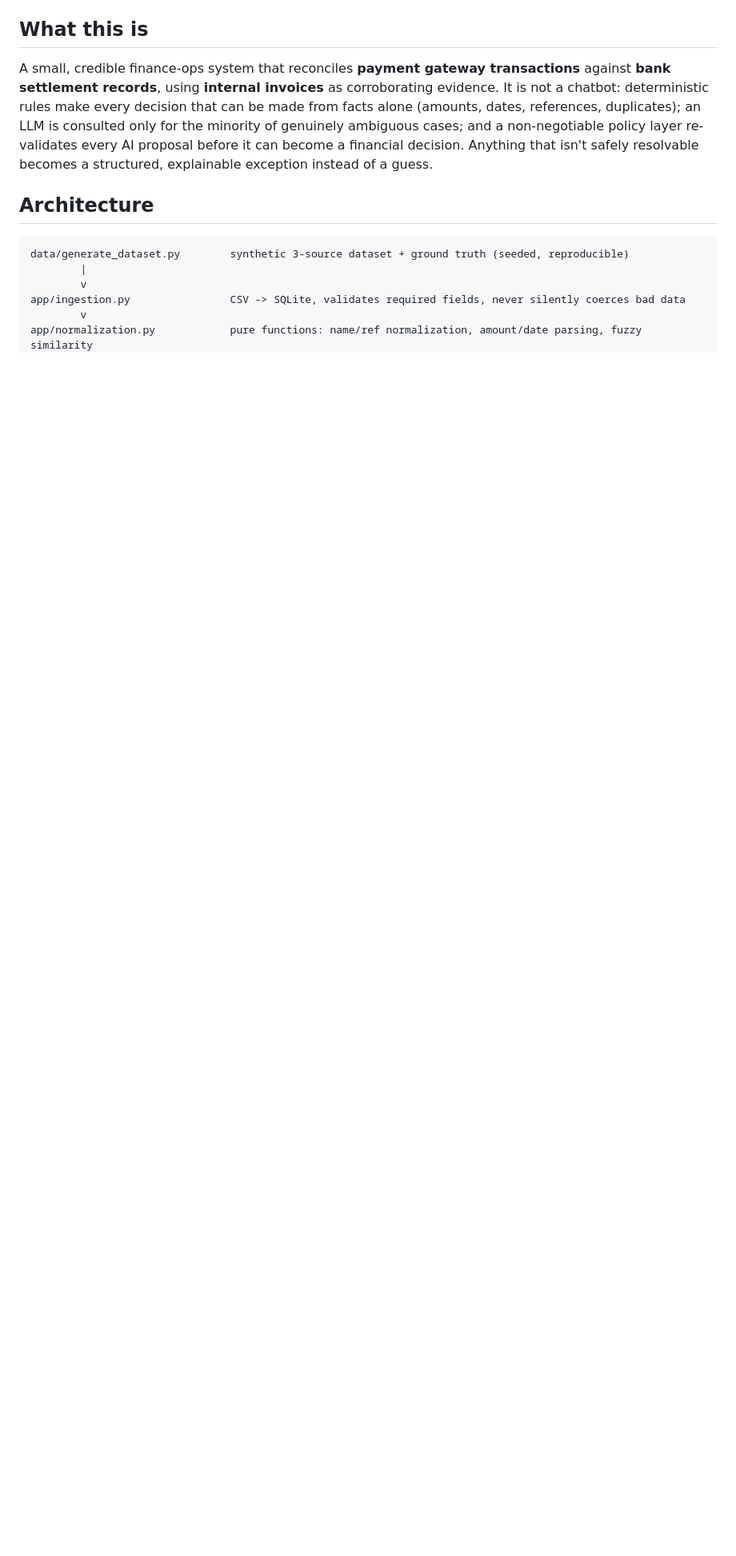
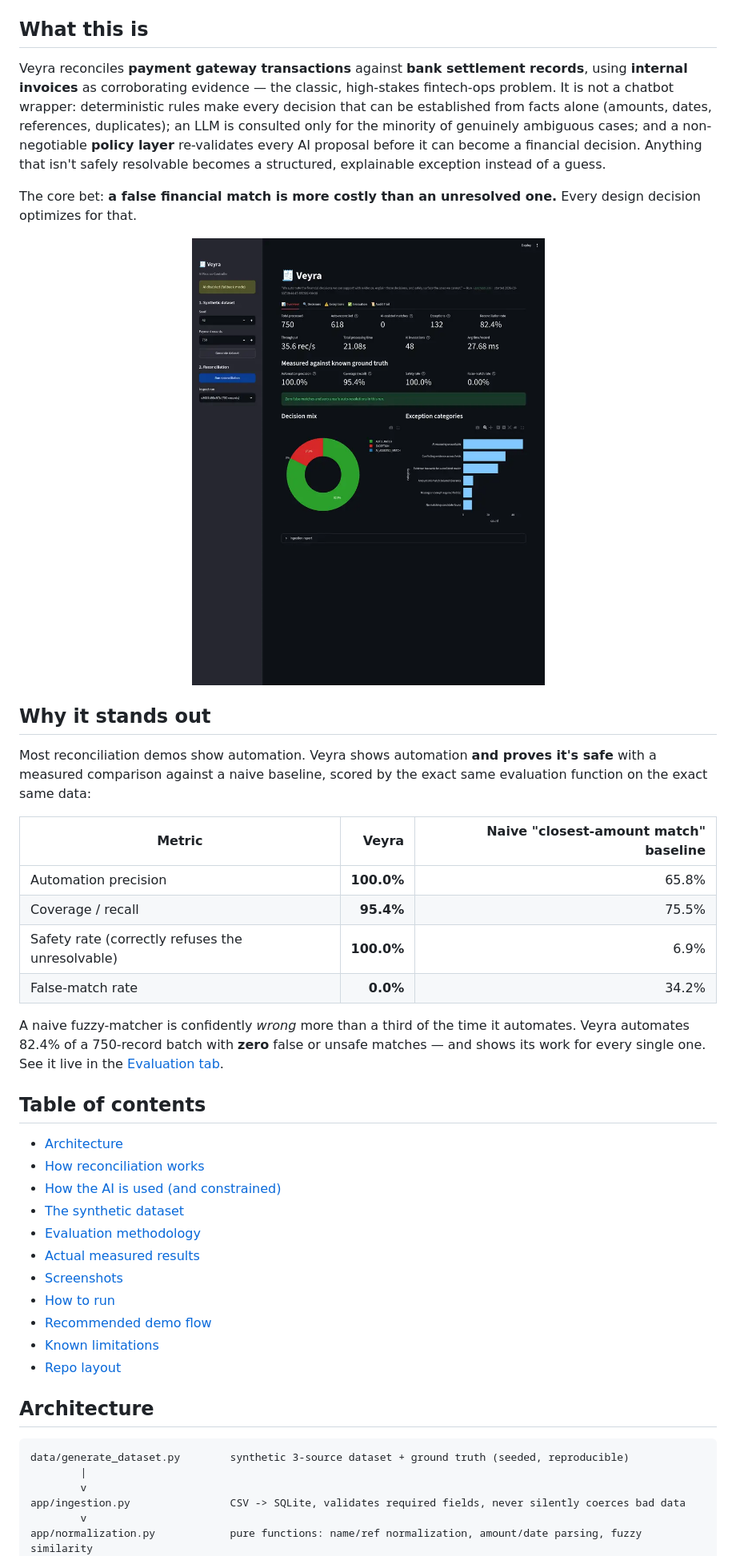
Before and after one commit to Vishnu-3727/veyra, a Markdown page: README.md, the part around the change printed below. Shown: that part at 80% size. Rendered like a GitHub page; pictures changed too: docs/screenshots/overview.png (added); blank space fills up the shorter version.

```diff
--- a/README.md
+++ b/README.md
@@ -4,7 +20,40 @@
 
 ## What this is
 
-A small, credible finance-ops system that reconciles **payment gateway transactions** against **bank settlement records**, using **internal invoices** as corroborating evidence. It is not a chatbot: deterministic rules make every decision that can be made from facts alone (amounts, dates, references, duplicates); an LLM is consulted only for the minority of genuinely ambiguous cases; and a non-negotiable policy layer re-validates every AI proposal before it can become a financial decision. Anything that isn't safely resolvable becomes a structured, explainable exception instead of a guess.
+Veyra reconciles **payment gateway transactions** against **bank settlement records**, using **internal invoices** as corroborating evidence — the classic, high-stakes fintech-ops problem. It is not a chatbot wrapper: deterministic rules make every decision that can be established from facts alone (amounts, dates, references, duplicates); an LLM is consulted only for the minority of genuinely ambiguous cases; and a non-negotiable **policy layer** re-validates every AI proposal before it can become a financial decision. Anything that isn't safely resolvable becomes a structured, explainable exception instead of a guess.
+
+The core bet: **a false financial match is more costly than an unresolved one.** Every design decision optimizes for that.
+
+<p align="center">
+  <img src="docs/screenshots/overview.png" width="850" alt="Veyra dashboard overview — real-time reconciliation metrics">
+</p>
+
+## Why it stands out
+
+Most reconciliation demos show automation. Veyra shows automation **and proves it's safe** with a measured comparison against a naive baseline, scored by the exact same evaluation function on the exact same data:
+
+| Metric | Veyra | Naive "closest-amount match" baseline |
+|---|---:|---:|
+| Automation precision | **100.0%** | 65.8% |
+| Coverage / recall | **95.4%** | 75.5% |
+| Safety rate (correctly refuses the unresolvable) | **100.0%** | 6.9% |
+| False-match rate | **0.0%** | 34.2% |
+
+A naive fuzzy-matcher is confidently *wrong* more than a third of the time it automates. Veyra automates 82.4% of a 750-record batch with **zero** false or unsafe matches — and shows its work for every single one. See it live in the [Evaluation tab](docs/screenshots/evaluation.png).
+
+## Table of contents
+
+- [Architecture](#architecture)
+- [How reconciliation works](#how-reconciliation-works)
+- [How the AI is used (and constrained)](#how-the-ai-is-used-and-constrained)
+- [The synthetic dataset](#the-synthetic-dataset)
+- [Evaluation methodology](#evaluation-methodology)
+- [Actual measured results](#actual-measured-results)
+- [Screenshots](#screenshots)
+- [How to run](#how-to-run)
+- [Recommended demo flow](#recommended-demo-flow-4-minutes)
+- [Known limitations](#known-limitations)
+- [Repo layout](#repo-layout)
 
 ## Architecture
 
```
Also changed, not shown: other parts of README.md (+97 -51 lines), docs/screenshots/evaluation.png (added), docs/screenshots/exceptions.png (added), 3 other files.
